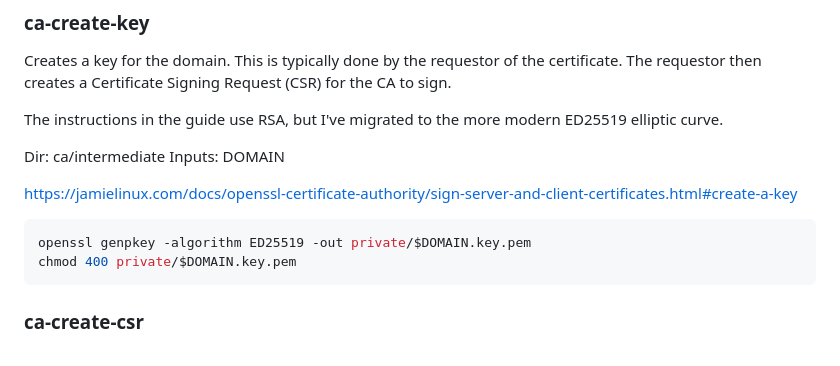
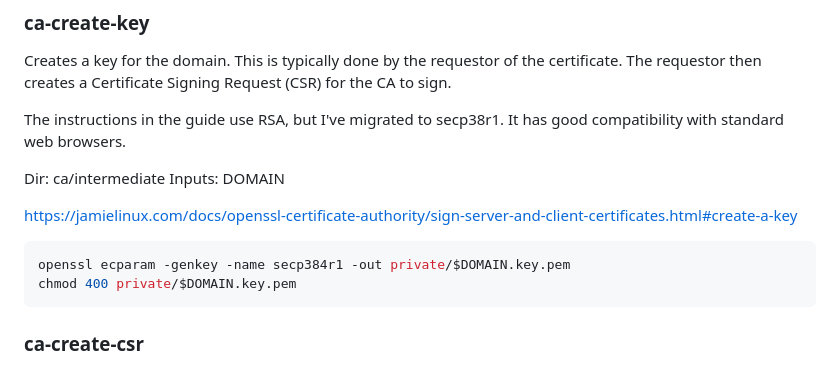
Before and after one commit to a-h/ca, a Markdown page: README.md, the part around the change. Rendered like a GitHub page.

Commit message:
feat: migrate back to secp38r1, because of browser support

````diff
--- a/README.md
+++ b/README.md
@@ -160,7 +160,7 @@ chmod 444 intermediate/certs/ca-chain.cert.pem
 
 Creates a key for the domain. This is typically done by the requestor of the certificate. The requestor then creates a Certificate Signing Request (CSR) for the CA to sign.
 
-The instructions in the guide use RSA, but I've migrated to the more modern ED25519 elliptic curve.
+The instructions in the guide use RSA, but I've migrated to secp38r1. It has good compatibility with standard web browsers.
 
 Dir: ca/intermediate
 Inputs: DOMAIN
@@ -168,7 +168,7 @@ Inputs: DOMAIN
 https://jamielinux.com/docs/openssl-certificate-authority/sign-server-and-client-certificates.html#create-a-key
 
 ```bash
-openssl genpkey -algorithm ED25519 -out private/$DOMAIN.key.pem
+openssl ecparam -genkey -name secp384r1 -out private/$DOMAIN.key.pem
 chmod 400 private/$DOMAIN.key.pem
 ```
 
````
